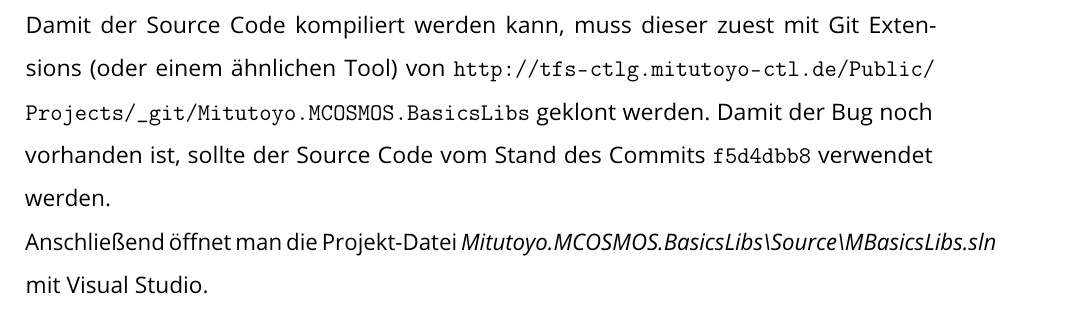
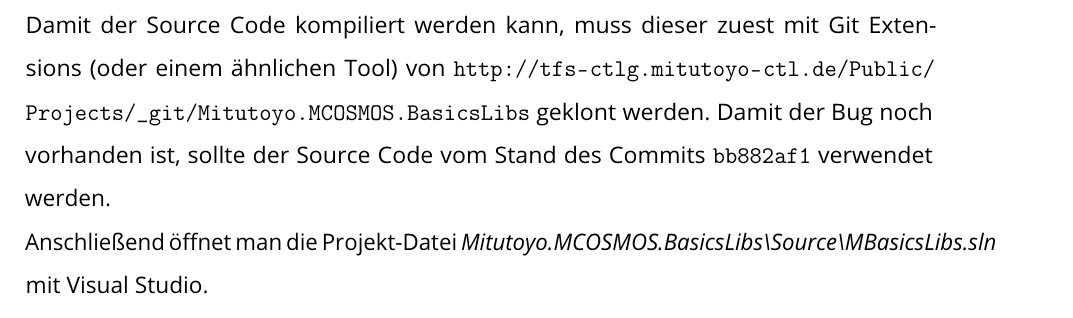
Before and after one commit to Christoph-Mitutoyo/T3000, a LaTeX thesis (Tex/Thesis.tex, which reads Tex/tex/Anhang/BuildInstructions.tex): part of page 33 of 34, cut so that both start at the same text. Compiled offline with pdfLaTeX.

Commit message:
change commit id

```diff
--- a/Tex/tex/Anhang/BuildInstructions.tex
+++ b/Tex/tex/Anhang/BuildInstructions.tex
@@ -45,7 +45,7 @@
 
 Damit der Source Code kompiliert werden kann, muss dieser zuest mit Git Extensions (oder einem ähnlichen Tool) von
 \url{http://tfs-ctlg.mitutoyo-ctl.de/Public/Projects/_git/Mitutoyo.MCOSMOS.BasicsLibs} geklont werden. Damit der Bug noch vorhanden ist, sollte der Source Code vom Stand des
-Commits \verb|f5d4dbb8| verwendet werden. \newline
+Commits \verb|bb882af1| verwendet werden. \newline
 Anschließend öffnet man die Projekt-Datei \textit{Mitutoyo.MCOSMOS.BasicsLibs\textbackslash Source\textbackslash MBasicsLibs.sln} mit Visual Studio.
 
 \begin{figure}[htpb]
```
